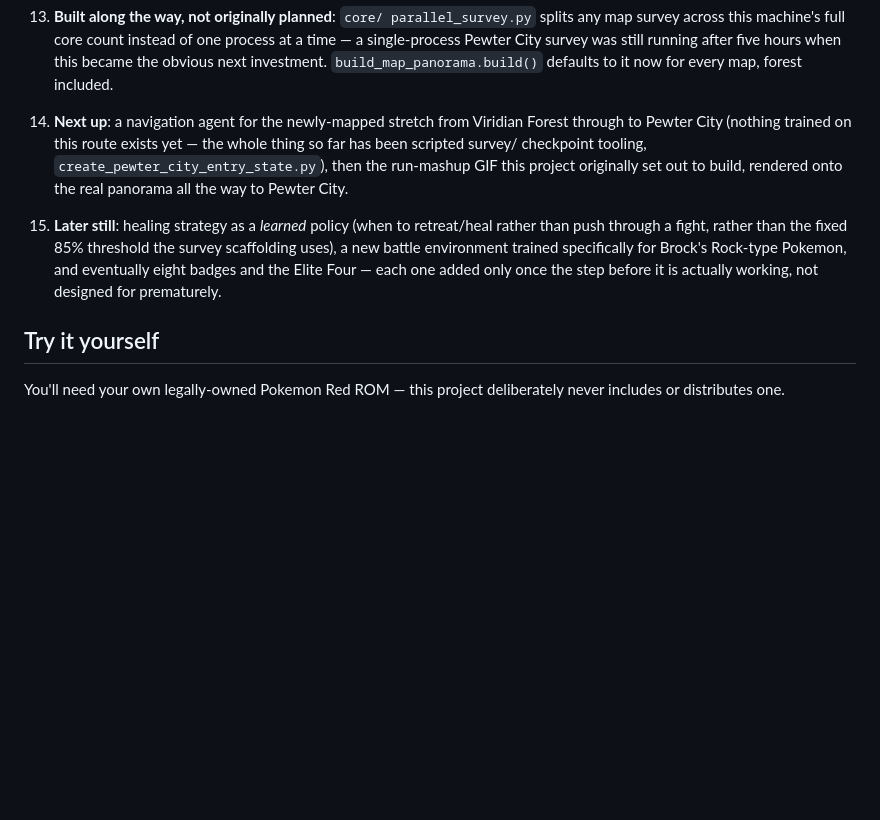
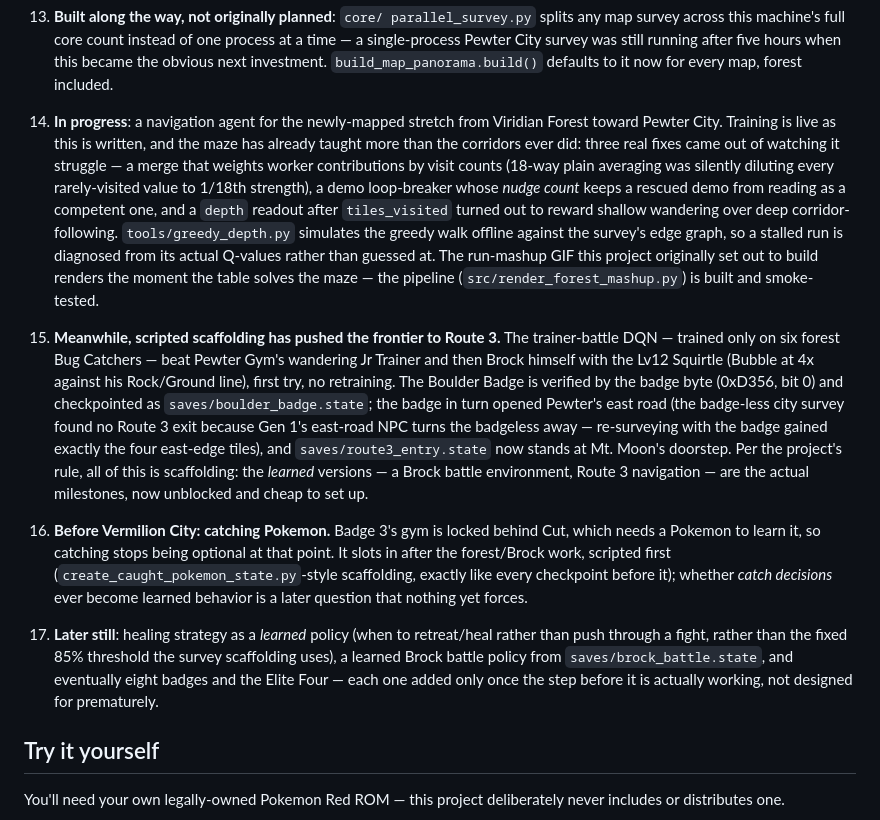
Before and after one commit to lonezebra/pokemon-red-ai, a Markdown page: README.md, the part around the change. Drawn GitHub-style; blank space fills up the shorter version.

Commit message:
README: roadmap through the Boulder Badge and Route 3
Item 14 reflects the live forest training run and the three fixes the
maze forced (visit-weighted merge, nudge-counted demos, depth as the
honest metric). New item 15 records the scripted-scaffolding frontier:
Brock beaten first-try by the forest-trained DQN, the byte-verified
Boulder Badge, and the badge-gated east road to Route 3. New item 16
schedules catching Pokemon where the game itself forces it -- Cut gates
badge 3 -- rather than earlier or later. The old item 15's learned-Brock
goal moves to 17 with the rest of the long tail.

```diff
--- a/README.md
+++ b/README.md
@@ -892,18 +892,48 @@ Here's where this is headed, and why each step is designed the way it is.
     Pewter City survey was still running after five hours when this
     became the obvious next investment. `build_map_panorama.build()`
     defaults to it now for every map, forest included.
-14. **Next up**: a navigation agent for the newly-mapped stretch from
-    Viridian Forest through to Pewter City (nothing trained on this route
-    exists yet — the whole thing so far has been scripted survey/
-    checkpoint tooling, `create_pewter_city_entry_state.py`), then the
-    run-mashup GIF this project originally set out to build, rendered
-    onto the real panorama all the way to Pewter City.
-15. **Later still**: healing strategy as a *learned* policy (when to
+14. **In progress**: a navigation agent for the newly-mapped stretch from
+    Viridian Forest toward Pewter City. Training is live as this is
+    written, and the maze has already taught more than the corridors ever
+    did: three real fixes came out of watching it struggle — a merge that
+    weights worker contributions by visit counts (18-way plain averaging
+    was silently diluting every rarely-visited value to 1/18th strength),
+    a demo loop-breaker whose *nudge count* keeps a rescued demo from
+    reading as a competent one, and a `depth` readout after
+    `tiles_visited` turned out to reward shallow wandering over deep
+    corridor-following. `tools/greedy_depth.py` simulates the greedy walk
+    offline against the survey's edge graph, so a stalled run is
+    diagnosed from its actual Q-values rather than guessed at. The
+    run-mashup GIF this project originally set out to build renders the
+    moment the table solves the maze — the pipeline
+    (`src/render_forest_mashup.py`) is built and smoke-tested.
+15. **Meanwhile, scripted scaffolding has pushed the frontier to Route 3.**
+    The trainer-battle DQN — trained only on six forest Bug Catchers —
+    beat Pewter Gym's wandering Jr Trainer and then Brock himself with
+    the Lv12 Squirtle (Bubble at 4x against his Rock/Ground line), first
+    try, no retraining. The Boulder Badge is verified by the badge byte
+    (0xD356, bit 0) and checkpointed as `saves/boulder_badge.state`; the
+    badge in turn opened Pewter's east road (the badge-less city survey
+    found no Route 3 exit because Gen 1's east-road NPC turns the
+    badgeless away — re-surveying with the badge gained exactly the four
+    east-edge tiles), and `saves/route3_entry.state` now stands at Mt.
+    Moon's doorstep. Per the project's rule, all of this is scaffolding:
+    the *learned* versions — a Brock battle environment, Route 3
+    navigation — are the actual milestones, now unblocked and cheap to
+    set up.
+16. **Before Vermilion City: catching Pokemon.** Badge 3's gym is locked
+    behind Cut, which needs a Pokemon to learn it, so catching stops
+    being optional at that point. It slots in after the forest/Brock
+    work, scripted first (`create_caught_pokemon_state.py`-style
+    scaffolding, exactly like every checkpoint before it); whether
+    *catch decisions* ever become learned behavior is a later question
+    that nothing yet forces.
+17. **Later still**: healing strategy as a *learned* policy (when to
     retreat/heal rather than push through a fight, rather than the fixed
-    85% threshold the survey scaffolding uses), a new battle environment
-    trained specifically for Brock's Rock-type Pokemon, and eventually
-    eight badges and the Elite Four — each one added only once the step
-    before it is actually working, not designed for prematurely.
+    85% threshold the survey scaffolding uses), a learned Brock battle
+    policy from `saves/brock_battle.state`, and eventually eight badges
+    and the Elite Four — each one added only once the step before it is
+    actually working, not designed for prematurely.
 
 ## Try it yourself
 
```
